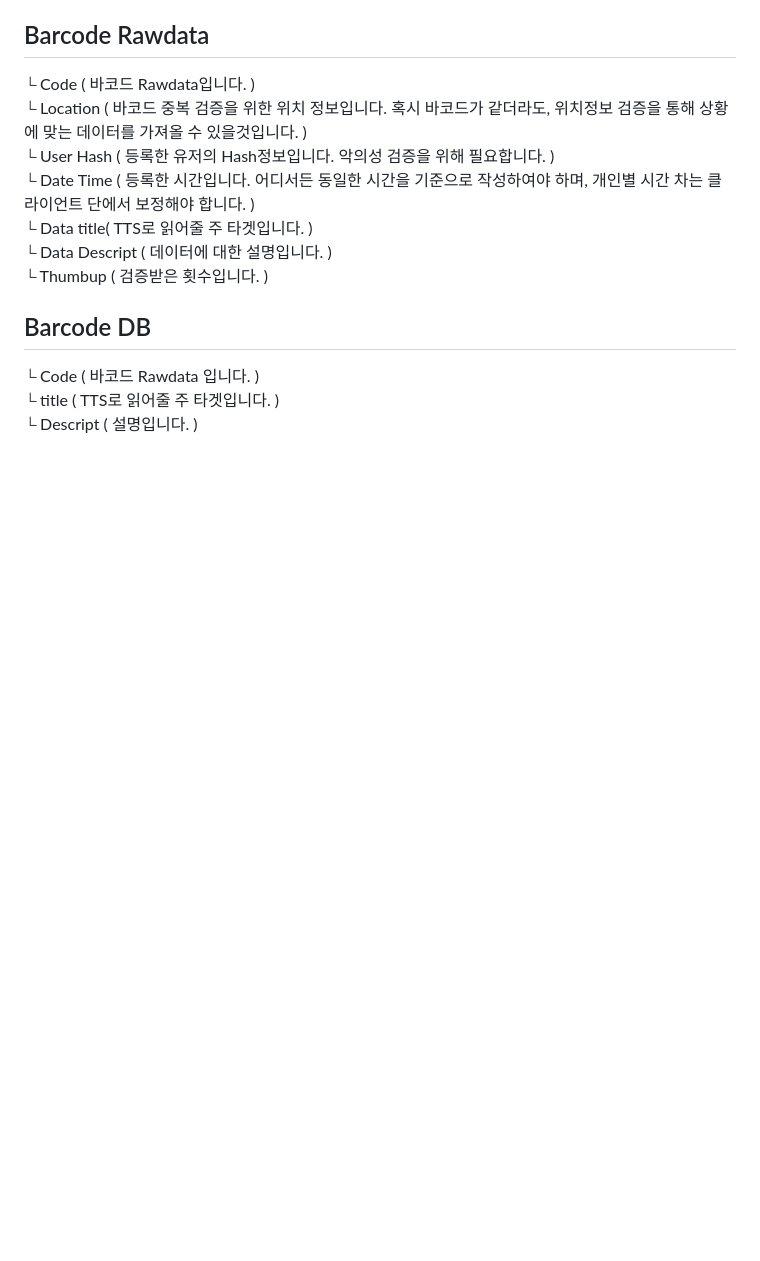
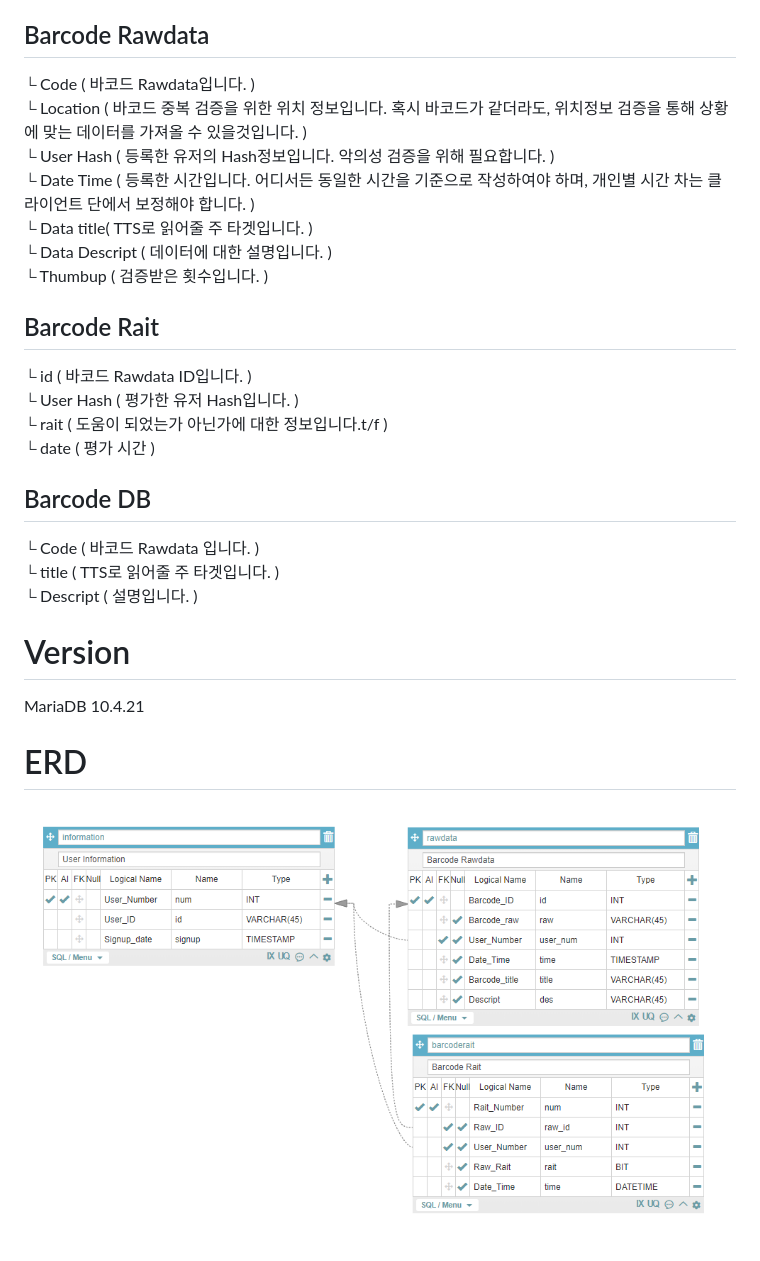
Before and after one commit to artificial-lua/readBarcode, a Markdown page: DB/README.md, the part around the change. GitHub-like rendering; pictures changed too: DB/ERD.PNG (added); blank space fills up the shorter version.

Commit message:
DB

```diff
--- a/DB/README.md
+++ b/DB/README.md
@@ -14,7 +14,19 @@ DB에서 저장해야 할 내용은 아래와 같습니다.
 └ Data title( TTS로 읽어줄 주 타겟입니다. )
 └ Data Descript ( 데이터에 대한 설명입니다. )
 └ Thumbup ( 검증받은 횟수입니다. )
+## Barcode Rait
+└ id ( 바코드 Rawdata ID입니다. )
+└ User Hash ( 평가한 유저 Hash입니다. )
+└ rait ( 도움이 되었는가 아닌가에 대한 정보입니다.t/f )
+└ date ( 평가 시간 )
 ## Barcode DB
 └ Code ( 바코드 Rawdata 입니다. )
 └ title ( TTS로 읽어줄 주 타겟입니다. )
 └ Descript ( 설명입니다. )
+
+# Version
+MariaDB 10.4.21
+
+
+# ERD
+![ERD](ERD.PNG)
```
Also changed, not shown: 1 other file.
